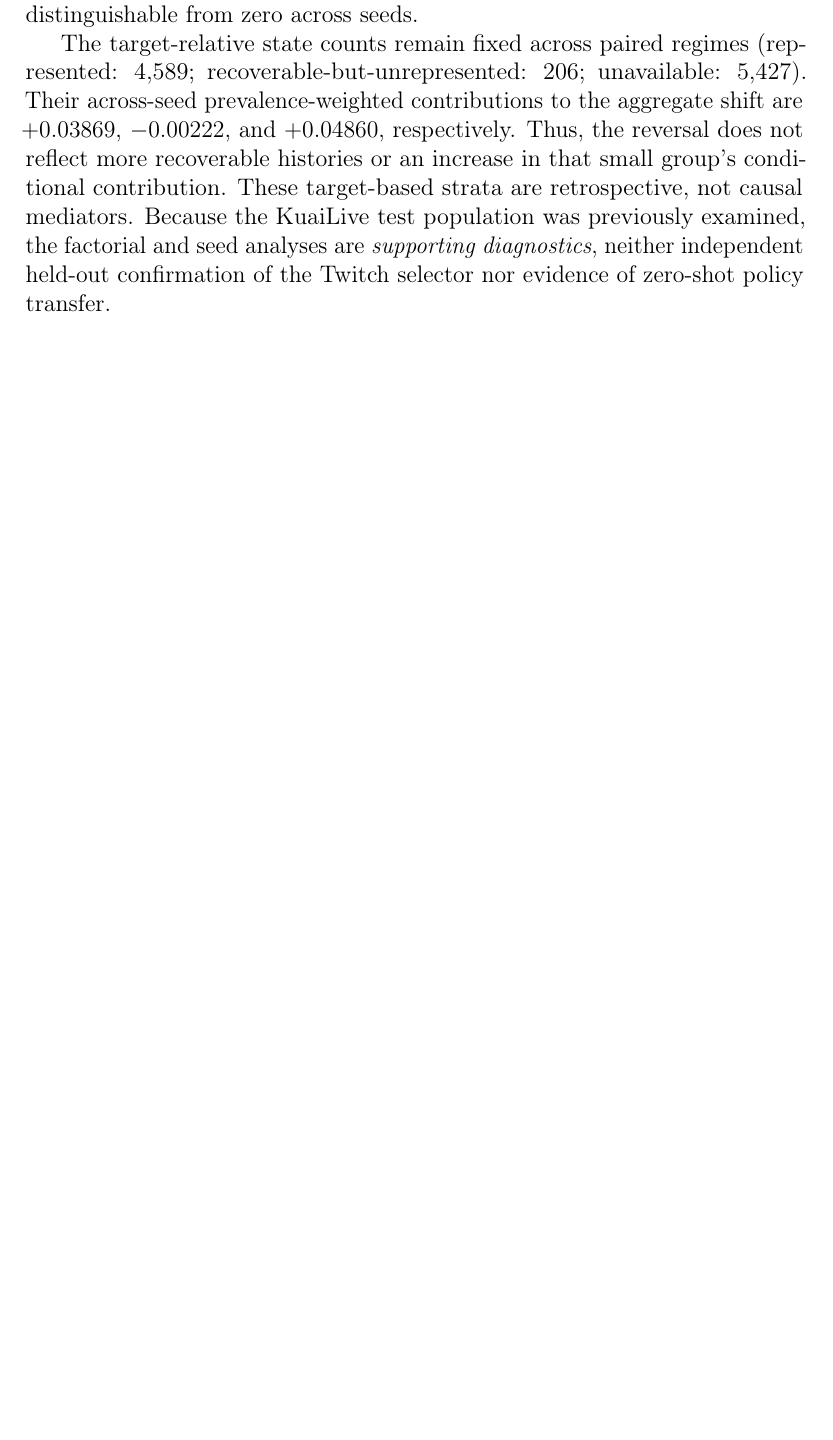
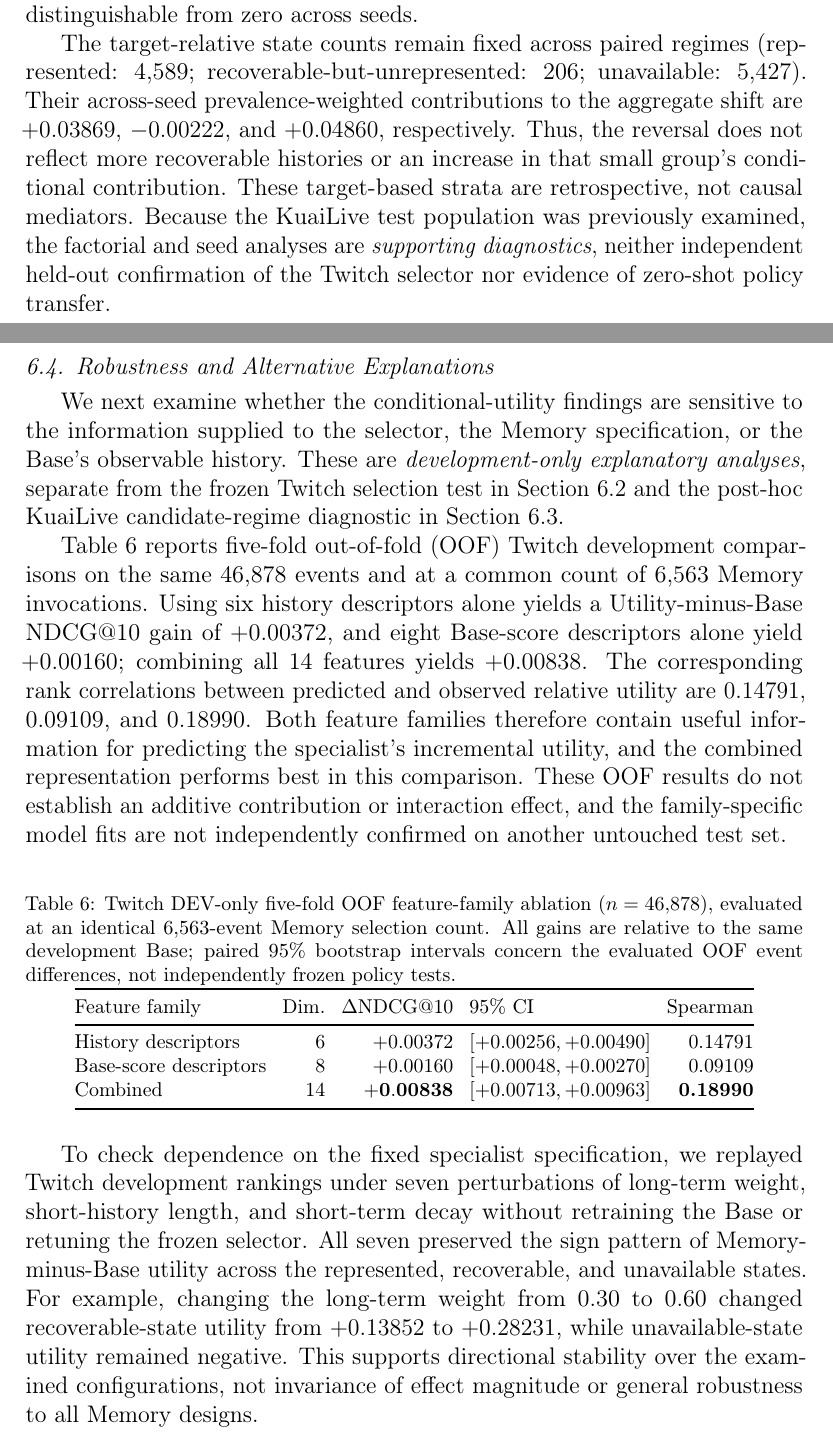
Before and after one commit to mzch0210/KuaiLive-Agent, a LaTeX paper (manuscript/kbs_latex/main.tex): part of page 20 of 24 before the commit and two parts of pages 20 and 21 of 26 after it, the two joined at a grey line, cut so that both start at the same text, the shorter picture padded with empty space. Compiled offline with pdfLaTeX.

Commit message:
Draft only KBS Section 6.4: DEV OOF feature ablations, memory sensitivity, context and nonmonotone recency

```diff
--- a/manuscript/kbs_latex/main.tex
+++ b/manuscript/kbs_latex/main.tex
@@ -453,6 +453,36 @@ The directional reversal recurs for checkpoint seeds 20260918, 20260919, and 202
 
 The target-relative state counts remain fixed across paired regimes (represented: 4,589; recoverable-but-unrepresented: 206; unavailable: 5,427). Their across-seed prevalence-weighted contributions to the aggregate shift are $+0.03869$, $-0.00222$, and $+0.04860$, respectively. Thus, the reversal does not reflect more recoverable histories or an increase in that small group's conditional contribution. These target-based strata are retrospective, not causal mediators. Because the KuaiLive test population was previously examined, the factorial and seed analyses are \emph{supporting diagnostics}, neither independent held-out confirmation of the Twitch selector nor evidence of zero-shot policy transfer.
 
+\subsection{Robustness and Alternative Explanations}
+\label{sec:results-robustness}
+
+We next examine whether the conditional-utility findings are sensitive to the information supplied to the selector, the Memory specification, or the Base's observable history. These are \emph{development-only explanatory analyses}, separate from the frozen Twitch selection test in Section~\ref{sec:results-decision} and the post-hoc KuaiLive candidate-regime diagnostic in Section~\ref{sec:results-regimes}.
+
+Table~\ref{tab:results-feature-ablation} reports five-fold out-of-fold (OOF) Twitch development comparisons on the same 46,878 events and at a common count of 6,563 Memory invocations. Using six history descriptors alone yields a Utility-minus-Base NDCG@10 gain of $+0.00372$, and eight Base-score descriptors alone yield $+0.00160$; combining all 14 features yields $+0.00838$. The corresponding rank correlations between predicted and observed relative utility are $0.14791$, $0.09109$, and $0.18990$. Both feature families therefore contain useful information for predicting the specialist's incremental utility, and the combined representation performs best in this comparison. These OOF results do not establish an additive contribution or interaction effect, and the family-specific model fits are not independently confirmed on another untouched test set.
+
+\begin{table}[!htbp]
+\centering
+\caption{Twitch DEV-only five-fold OOF feature-family ablation ($n=46{,}878$), evaluated at an identical 6,563-event Memory selection count. All gains are relative to the same development Base; paired 95\% bootstrap intervals concern the evaluated OOF event differences, not independently frozen policy tests.}
+\label{tab:results-feature-ablation}
+\footnotesize
+\setlength{\tabcolsep}{4pt}
+\begin{tabular}{@{}lrrlr@{}}
+\toprule
+Feature family & Dim. & $\Delta$NDCG@10 & 95\% CI & Spearman \\
+\midrule
+History descriptors & 6 & $+0.00372$ & $[+0.00256,+0.00490]$ & 0.14791 \\
+Base-score descriptors & 8 & $+0.00160$ & $[+0.00048,+0.00270]$ & 0.09109 \\
+Combined & 14 & $\mathbf{+0.00838}$ & $[+0.00713,+0.00963]$ & \textbf{0.18990} \\
+\bottomrule
+\end{tabular}
+\end{table}
+
+To check dependence on the fixed specialist specification, we replayed Twitch development rankings under seven perturbations of long-term weight, short-history length, and short-term decay without retraining the Base or retuning the frozen selector. All seven preserved the sign pattern of Memory-minus-Base utility across the represented, recoverable, and unavailable states. For example, changing the long-term weight from $0.30$ to $0.60$ changed recoverable-state utility from $+0.13852$ to $+0.28231$, while unavailable-state utility remained negative. This supports directional stability over the examined configurations, not invariance of effect magnitude or general robustness to all Memory designs.
+
+A complementary development analysis varies the trained LiveRec Base context length ($L=8,16,32$) while holding the canonical Memory ranking fixed. Base NDCG@10 increases from $0.52619$ to $0.57185$ and $0.59663$, respectively, while Memory remains at $0.52170$. On matched events whose target relationship changes from recoverable to represented as the Base context expands, Memory-minus-Base utility decreases by $0.44748$ for $L=8\rightarrow16$ and $0.43229$ for $L=16\rightarrow32$. These results are consistent with the Base recovering information that previously complemented its bounded context. However, the three Base models are trained separately; context visibility and learned ranking quality cannot be isolated as independent causes.
+
+History recency provides a further qualification. On Twitch development events, Memory-minus-Base utility is positive for a target creator last seen 1--4 interactions earlier ($+0.04606$), negative for distances 9--16 ($-0.15268$), and positive again for distances 17--32 ($+0.25668$). The conditional effect is therefore not monotonic in the age of a relationship. Finally, same-candidate auxiliary sequential-model comparisons provide a competitiveness check for the designated LiveRec and KuaiLive bases, but their restricted implementation and tuning coverage does not support a claim of exhaustive state-of-the-art superiority. Full parameter, recency, context-length and comparator results belong to the supplementary robustness record; none was used to revise the frozen Twitch test policy.
+
 \bibliographystyle{elsarticle-num}
 \bibliography{kbs_references}
 
```
